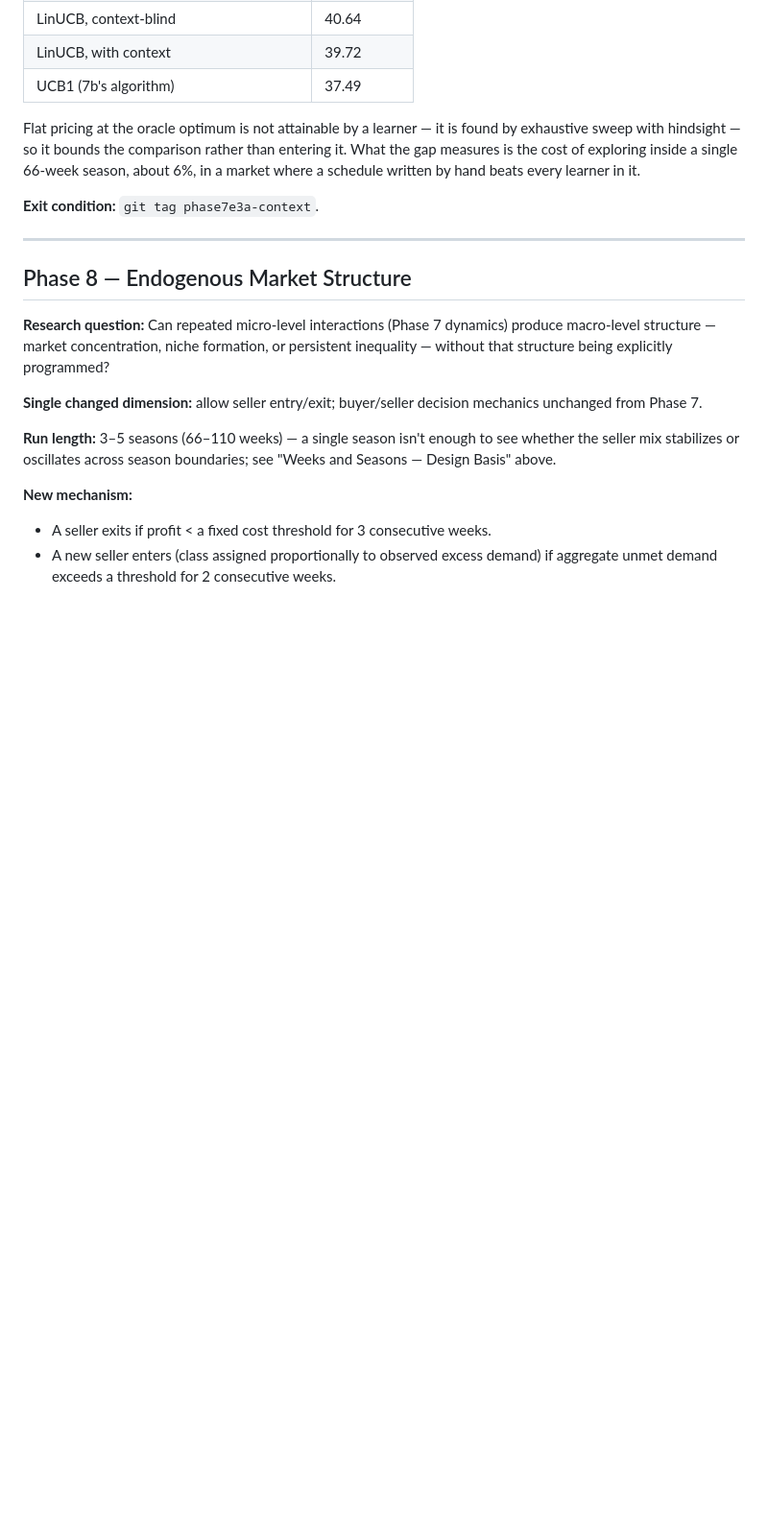
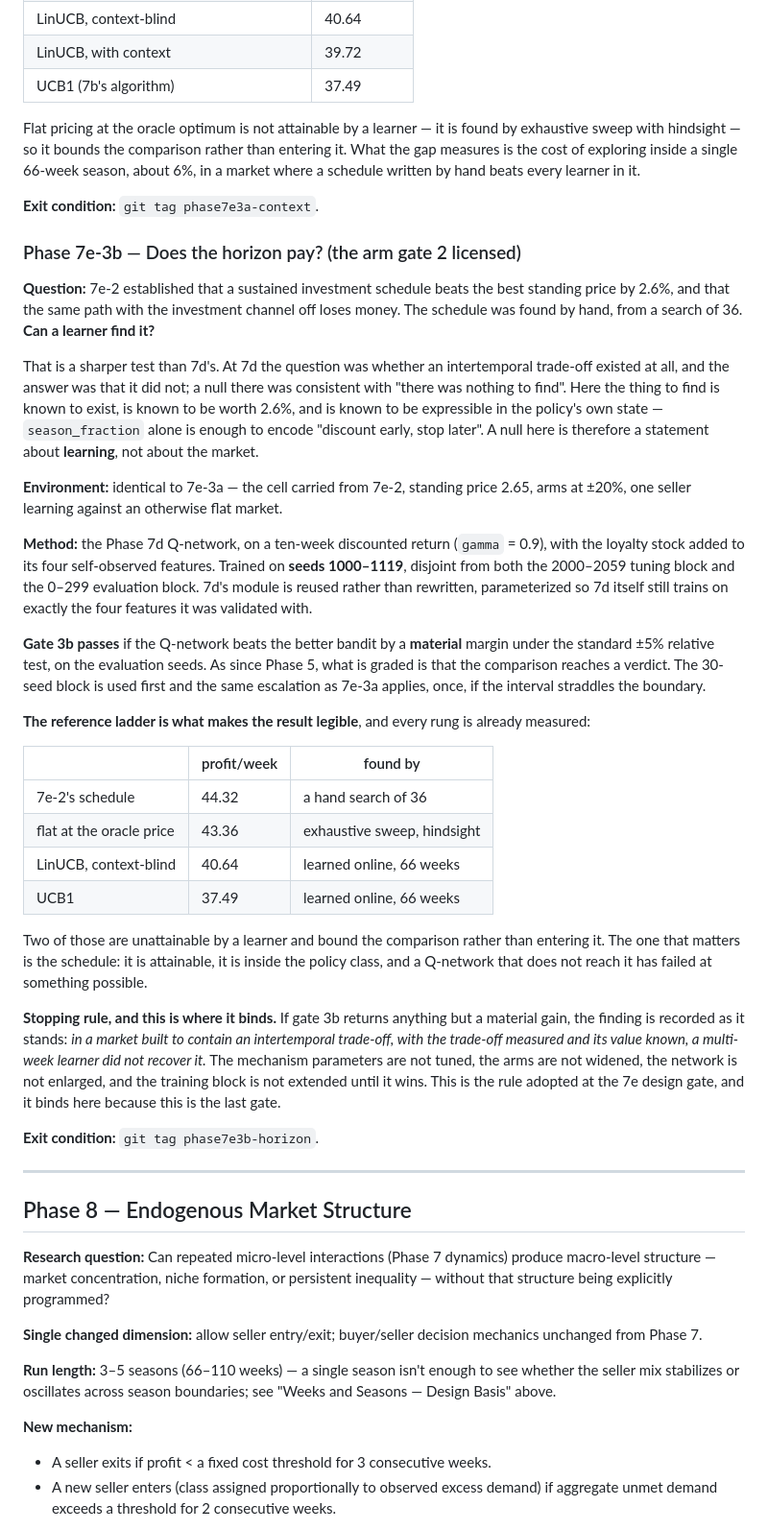
Before and after one commit to heatherluu99/learned-market, a Markdown page: docs/phase_specifications.md, the part around the change. Shown at 96% size. Rendered like a GitHub page; blank space fills up the shorter version.

Commit message:
Phase 7e-3b gate: the last one, and the one the stopping rule was written for
A sharper test than 7d's. There the question was whether an intertemporal
trade-off existed at all and the answer was no, so a null was consistent with
there being nothing to find. Here the thing to find is known to exist, known to
be worth 2.6%, and known to be expressible in the policy's own state -
season_fraction alone encodes "discount early, stop later". A null here is a
statement about learning rather than about the market.

The reference ladder is already measured and every rung means something
different: 7e-2's hand-found schedule at 44.32 is attainable and inside the
policy class, while flat at the oracle price and the bandits bound the
comparison from outside it.

Recorded before the run, because this is the last gate: if 3b returns anything
but a material gain, the finding stands as measured and the mechanism
parameters are not tuned, the arms not widened, the network not enlarged, and
the training block not extended until it wins.

```diff
--- a/docs/phase_specifications.md
+++ b/docs/phase_specifications.md
@@ -1424,6 +1424,62 @@ every learner in it.
 
 **Exit condition:** `git tag phase7e3a-context`.
 
+### Phase 7e-3b — Does the horizon pay? (the arm gate 2 licensed)
+
+**Question:** 7e-2 established that a sustained investment schedule beats the
+best standing price by 2.6%, and that the same path with the investment channel
+off loses money. The schedule was found by hand, from a search of 36. **Can a
+learner find it?**
+
+That is a sharper test than 7d's. At 7d the question was whether an
+intertemporal trade-off existed at all, and the answer was that it did not; a
+null there was consistent with "there was nothing to find". Here the thing to
+find is known to exist, is known to be worth 2.6%, and is known to be
+expressible in the policy's own state — `season_fraction` alone is enough to
+encode "discount early, stop later". A null here is therefore a statement about
+**learning**, not about the market.
+
+**Environment:** identical to 7e-3a — the cell carried from 7e-2, standing price
+2.65, arms at ±20%, one seller learning against an otherwise flat market.
+
+**Method:** the Phase 7d Q-network, on a ten-week discounted return
+(`gamma` = 0.9), with the loyalty stock added to its four self-observed
+features. Trained on **seeds 1000–1119**, disjoint from both the 2000–2059
+tuning block and the 0–299 evaluation block. 7d's module is reused rather than
+rewritten, parameterized so 7d itself still trains on exactly the four features
+it was validated with.
+
+**Gate 3b passes** if the Q-network beats the better bandit by a **material**
+margin under the standard ±5% relative test, on the evaluation seeds. As since
+Phase 5, what is graded is that the comparison reaches a verdict. The 30-seed
+block is used first and the same escalation as 7e-3a applies, once, if the
+interval straddles the boundary.
+
+**The reference ladder is what makes the result legible**, and every rung is
+already measured:
+
+| | profit/week | found by |
+|---|---|---|
+| 7e-2's schedule | 44.32 | a hand search of 36 |
+| flat at the oracle price | 43.36 | exhaustive sweep, hindsight |
+| LinUCB, context-blind | 40.64 | learned online, 66 weeks |
+| UCB1 | 37.49 | learned online, 66 weeks |
+
+Two of those are unattainable by a learner and bound the comparison rather than
+entering it. The one that matters is the schedule: it is attainable, it is
+inside the policy class, and a Q-network that does not reach it has failed at
+something possible.
+
+**Stopping rule, and this is where it binds.** If gate 3b returns anything but
+a material gain, the finding is recorded as it stands: *in a market built to
+contain an intertemporal trade-off, with the trade-off measured and its value
+known, a multi-week learner did not recover it.* The mechanism parameters are
+not tuned, the arms are not widened, the network is not enlarged, and the
+training block is not extended until it wins. This is the rule adopted at the
+7e design gate, and it binds here because this is the last gate.
+
+**Exit condition:** `git tag phase7e3b-horizon`.
+
 ---
 
 ## Phase 8 — Endogenous Market Structure
```
